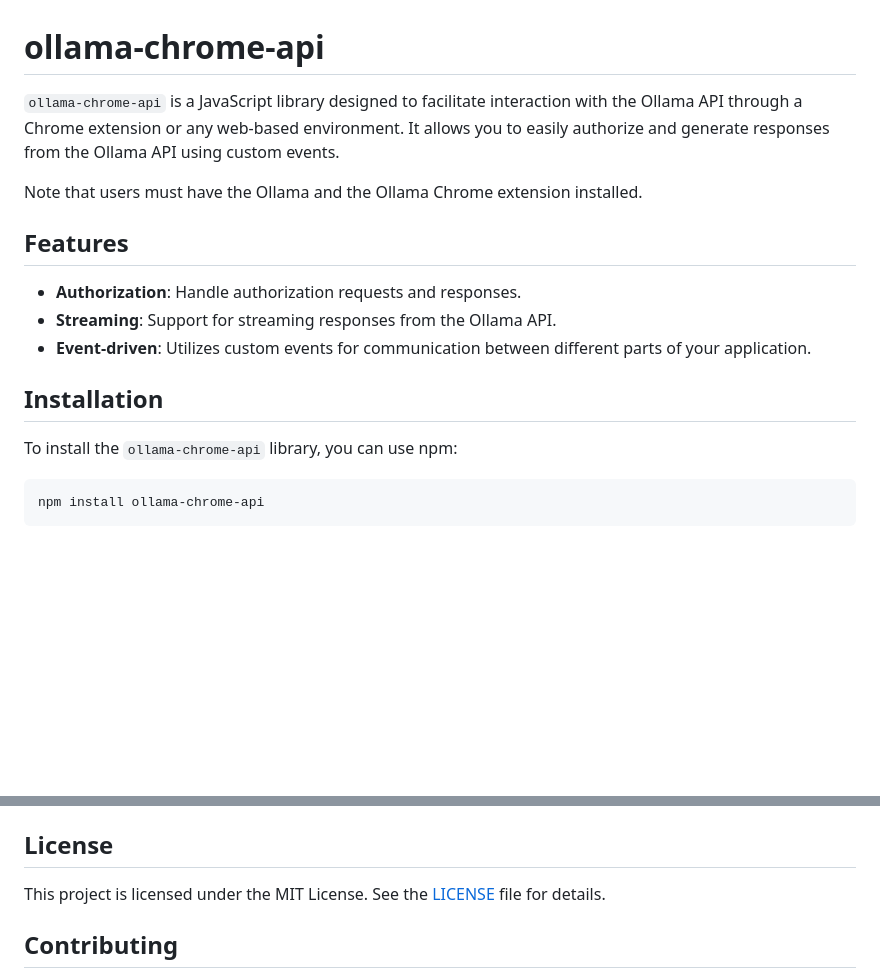
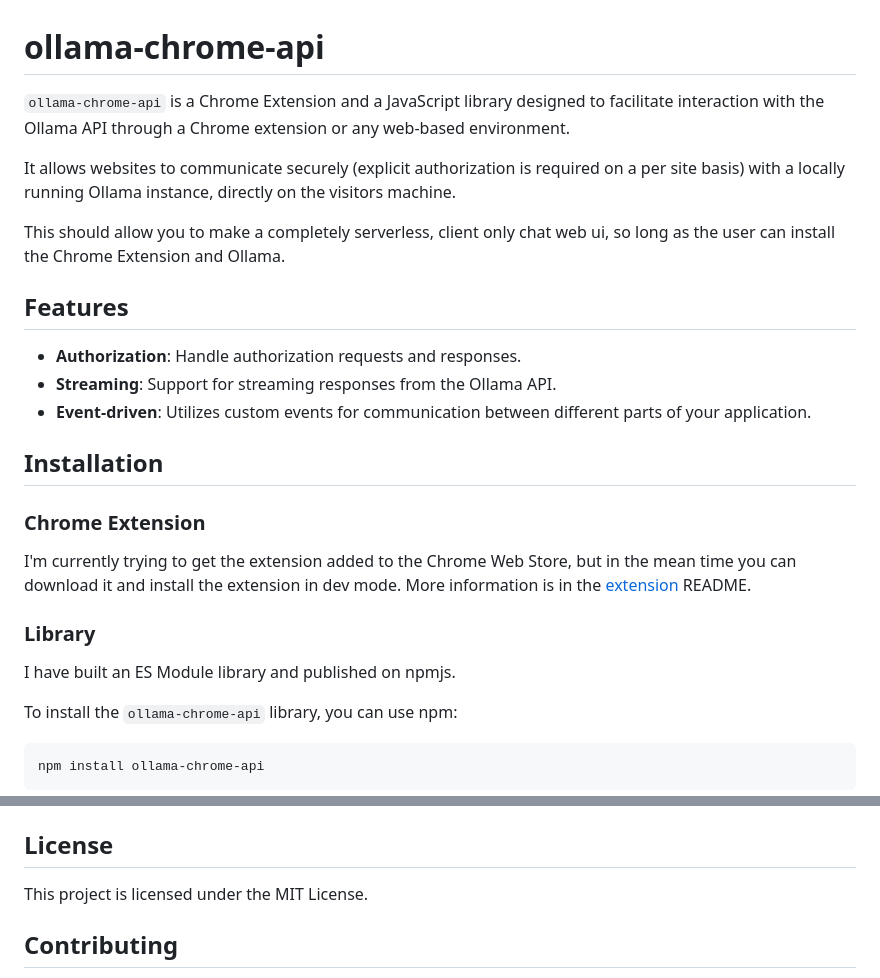
Before and after one commit to markwylde/ollama-chrome-api, a Markdown page: README.md, 2 parts joined by grey strips. Rendered like a GitHub page; blank space fills up the shorter version.

Commit message:
chore: update readme

```diff
--- a/README.md
+++ b/README.md
@@ -1,8 +1,10 @@
 # ollama-chrome-api
 
-`ollama-chrome-api` is a JavaScript library designed to facilitate interaction with the Ollama API through a Chrome extension or any web-based environment. It allows you to easily authorize and generate responses from the Ollama API using custom events.
+`ollama-chrome-api` is a Chrome Extension and a JavaScript library designed to facilitate interaction with the Ollama API through a Chrome extension or any web-based environment.
 
-Note that users must have the Ollama and the Ollama Chrome extension installed.
+It allows websites to communicate securely (explicit authorization is required on a per site basis) with a locally running Ollama instance, directly on the visitors machine.
+
+This should allow you to make a completely serverless, client only chat web ui, so long as the user can install the Chrome Extension and Ollama.
 
 ## Features
 
@@ -11,6 +13,14 @@ Note that users must have the Ollama and the Ollama Chrome extension installed.
 - **Event-driven**: Utilizes custom events for communication between different parts of your application.
 
 ## Installation
+
+### Chrome Extension
+
+I'm currently trying to get the extension added to the Chrome Web Store, but in the mean time you can download it and install the extension in dev mode. More information is in the [extension](./extension/) README.
+
+### Library
+
+I have built an ES Module library and published on npmjs.
 
 To install the `ollama-chrome-api` library, you can use npm:
 
@@ -107,7 +117,7 @@ Sets up an event listener for authorization and dispatches an event to request a
 
 ## License
 
-This project is licensed under the MIT License. See the [LICENSE](./LICENSE) file for details.
+This project is licensed under the MIT License.
 
 ## Contributing
 
```
Also changed, not shown: other parts of README.md (+1 -1 lines).
